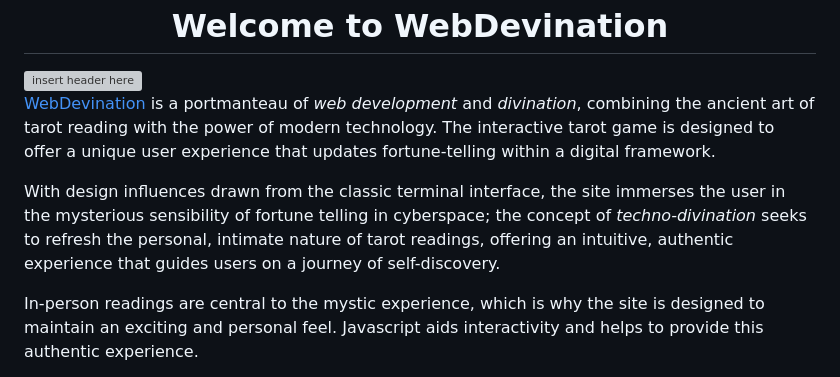
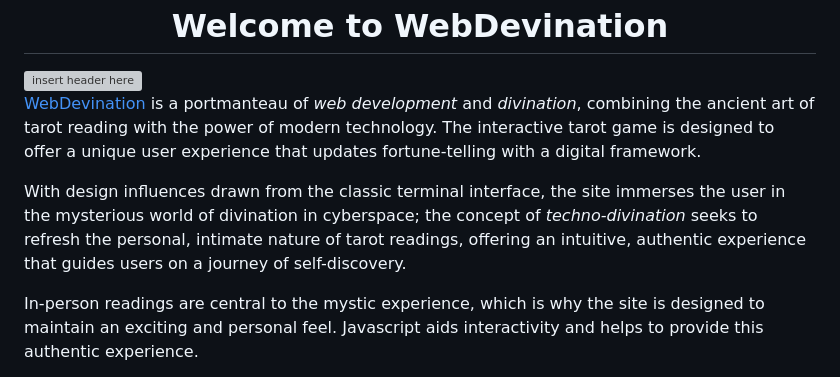
Before and after one commit to kimjev-webdev/webdevination, a Markdown page: README.md, the part around the change. GitHub-like rendering; grey boxes are pictures that could not be loaded.

```diff
--- a/README.md
+++ b/README.md
@@ -2,9 +2,9 @@
 
 <img src="assets/images/readmetitle.webp" alt="insert header here" width="100%"/>
 
-[WebDevination](https://kimjev-webdev.github.io/webdevination/) is a portmanteau of *web development* and *divination*, combining the ancient art of tarot reading with the power of modern technology. The interactive tarot game is designed to offer a unique user experience that updates fortune-telling within a digital framework.
+[WebDevination](https://kimjev-webdev.github.io/webdevination/) is a portmanteau of *web development* and *divination*, combining the ancient art of tarot reading with the power of modern technology. The interactive tarot game is designed to offer a unique user experience that updates fortune-telling with a digital framework.
 
-With design influences drawn from the classic terminal interface, the site immerses the user in the mysterious sensibility of fortune telling in cyberspace; the concept of *techno-divination* seeks to refresh the personal, intimate nature of tarot readings, offering an intuitive, authentic experience that guides users on a journey of self-discovery.
+With design influences drawn from the classic terminal interface, the site immerses the user in the mysterious world of divination in cyberspace; the concept of *techno-divination* seeks to refresh the personal, intimate nature of tarot readings, offering an intuitive, authentic experience that guides users on a journey of self-discovery.
 
 In-person readings are central to the mystic experience, which is why the site is designed to maintain an exciting and personal feel. Javascript aids interactivity and helps to provide this authentic experience.
 
```
